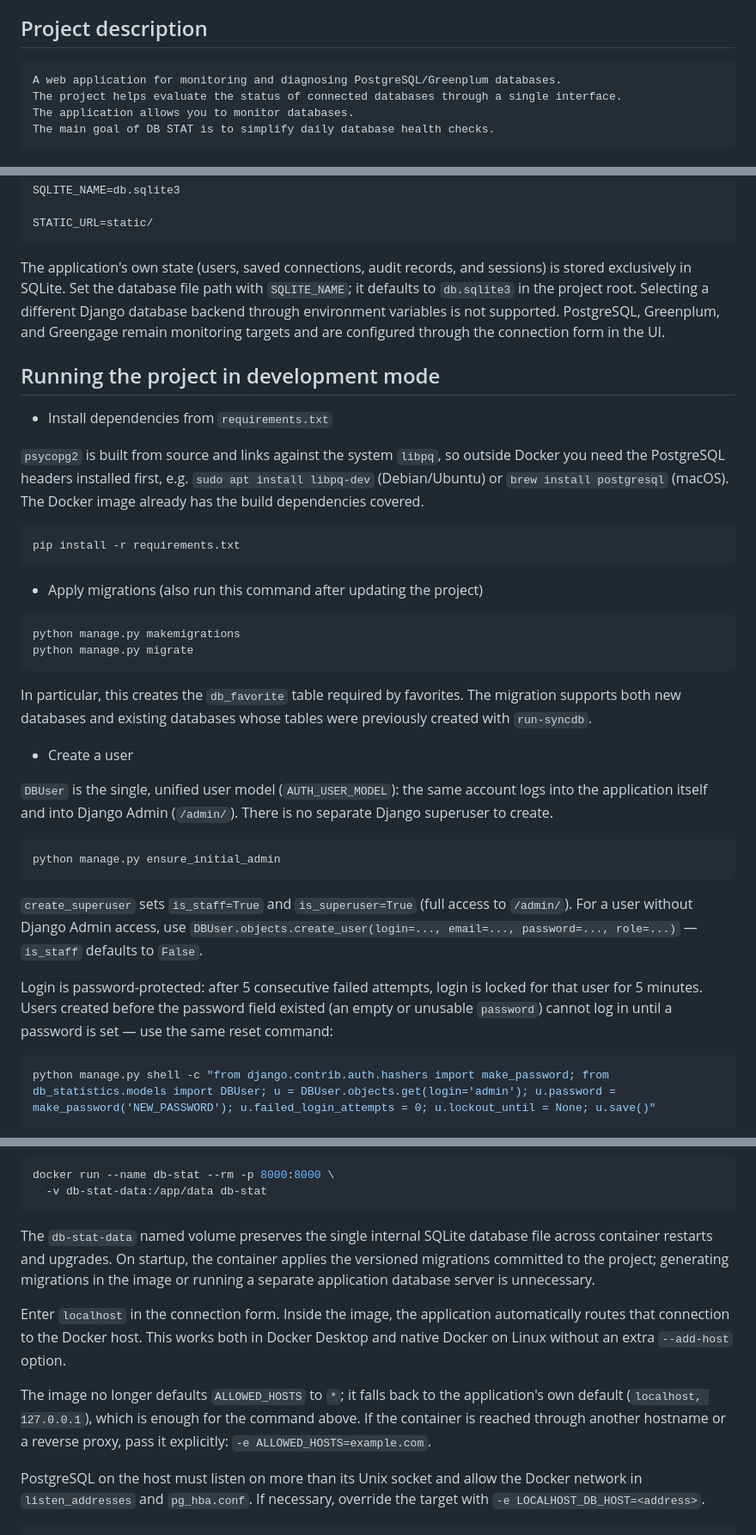
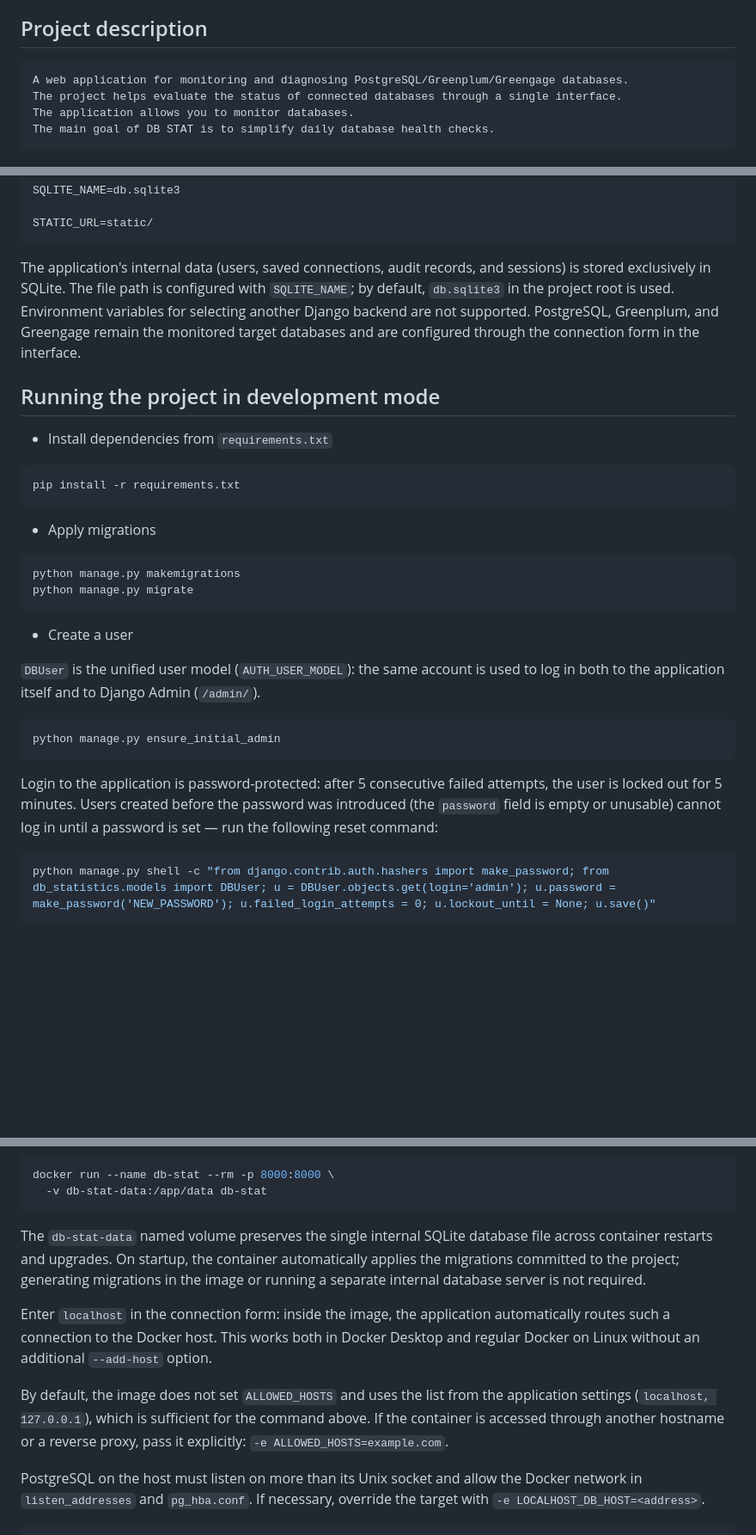
Before and after one commit to OlegEgoism/DB_STAT, a Markdown page: README.en.md, 3 parts joined by grey strips. Shown at 86% size. Rendered like a GitHub page; blank space fills up the shorter version.

Commit message:
Update English README from Russian documentation

````diff
--- a/README.en.md
+++ b/README.en.md
@@ -5,7 +5,7 @@
 ## Project description
 
 ```
-A web application for monitoring and diagnosing PostgreSQL/Greenplum databases.
+A web application for monitoring and diagnosing PostgreSQL/Greenplum/Greengage databases.
 The project helps evaluate the status of connected databases through a single interface.
 The application allows you to monitor databases.
 The main goal of DB STAT is to simplify daily database health checks.
@@ -68,54 +68,36 @@ SQLITE_NAME=db.sqlite3
 STATIC_URL=static/
 ```
 
-The application's own state (users, saved connections, audit records, and
-sessions) is stored exclusively in SQLite. Set the database file path with
-`SQLITE_NAME`; it defaults to `db.sqlite3` in the project root. Selecting a
-different Django database backend through environment variables is not
-supported. PostgreSQL, Greenplum, and Greengage remain monitoring targets and
-are configured through the connection form in the UI.
+The application's internal data (users, saved connections, audit records, and sessions) is stored exclusively in SQLite.
+The file path is configured with `SQLITE_NAME`; by default, `db.sqlite3` in the project root is used.
+Environment variables for selecting another Django backend are not supported.
+PostgreSQL, Greenplum, and Greengage remain the monitored target databases and are configured through the connection form in the interface.
 
 ## Running the project in development mode
 
 - Install dependencies from `requirements.txt`
 
-`psycopg2` is built from source and links against the system `libpq`, so
-outside Docker you need the PostgreSQL headers installed first, e.g.
-`sudo apt install libpq-dev` (Debian/Ubuntu) or `brew install postgresql`
-(macOS). The Docker image already has the build dependencies covered.
-
 ```bash
 pip install -r requirements.txt
 ```
 
-- Apply migrations (also run this command after updating the project)
+- Apply migrations
 
 ```bash
 python manage.py makemigrations
 python manage.py migrate
 ```
 
-In particular, this creates the `db_favorite` table required by favorites. The migration supports both new databases and existing databases whose tables were previously created with `run-syncdb`.
-
 - Create a user
 
-`DBUser` is the single, unified user model (`AUTH_USER_MODEL`): the same
-account logs into the application itself and into Django Admin (`/admin/`).
-There is no separate Django superuser to create.
+`DBUser` is the unified user model (`AUTH_USER_MODEL`): the same account is used to log in both to the application itself and to Django Admin (`/admin/`).
 
 ```bash
 python manage.py ensure_initial_admin
 ```
 
-`create_superuser` sets `is_staff=True` and `is_superuser=True` (full access
-to `/admin/`). For a user without Django Admin access, use
-`DBUser.objects.create_user(login=..., email=..., password=..., role=...)` —
-`is_staff` defaults to `False`.
-
-Login is password-protected: after 5 consecutive failed attempts, login is
-locked for that user for 5 minutes. Users created before the password field
-existed (an empty or unusable `password`) cannot log in until a password is
-set — use the same reset command:
+Login to the application is password-protected: after 5 consecutive failed attempts, the user is locked out for 5 minutes.
+Users created before the password was introduced (the `password` field is empty or unusable) cannot log in until a password is set — run the following reset command:
 
 ```bash
 python manage.py shell -c "from django.contrib.auth.hashers import make_password; from db_statistics.models import DBUser; u = DBUser.objects.get(login='admin'); u.password = make_password('NEW_PASSWORD'); u.failed_login_attempts = 0; u.lockout_until = None; u.save()"
@@ -159,17 +141,19 @@ docker run --name db-stat --rm -p 8000:8000 \
 ```
 
 The `db-stat-data` named volume preserves the single internal SQLite database
-file across container restarts and upgrades. On startup, the container applies
-the versioned migrations committed to the project; generating migrations in
-the image or running a separate application database server is unnecessary.
+file across container restarts and upgrades. On startup, the container
+automatically applies the migrations committed to the project; generating
+migrations in the image or running a separate internal database server is not
+required.
 
-Enter `localhost` in the connection form. Inside the image, the application
-automatically routes that connection to the Docker host. This works both in
-Docker Desktop and native Docker on Linux without an extra `--add-host` option.
+Enter `localhost` in the connection form: inside the image, the application
+automatically routes such a connection to the Docker host. This works both in
+Docker Desktop and regular Docker on Linux without an additional `--add-host`
+option.
 
-The image no longer defaults `ALLOWED_HOSTS` to `*`; it falls back to the
-application's own default (`localhost, 127.0.0.1`), which is enough for the
-command above. If the container is reached through another hostname or a
+By default, the image does not set `ALLOWED_HOSTS` and uses the list from the
+application settings (`localhost, 127.0.0.1`), which is sufficient for the
+command above. If the container is accessed through another hostname or a
 reverse proxy, pass it explicitly: `-e ALLOWED_HOSTS=example.com`.
 
 PostgreSQL on the host must listen on more than its Unix socket and allow the
````
Also changed, not shown: other parts of README.en.md (+1 -1 lines).
